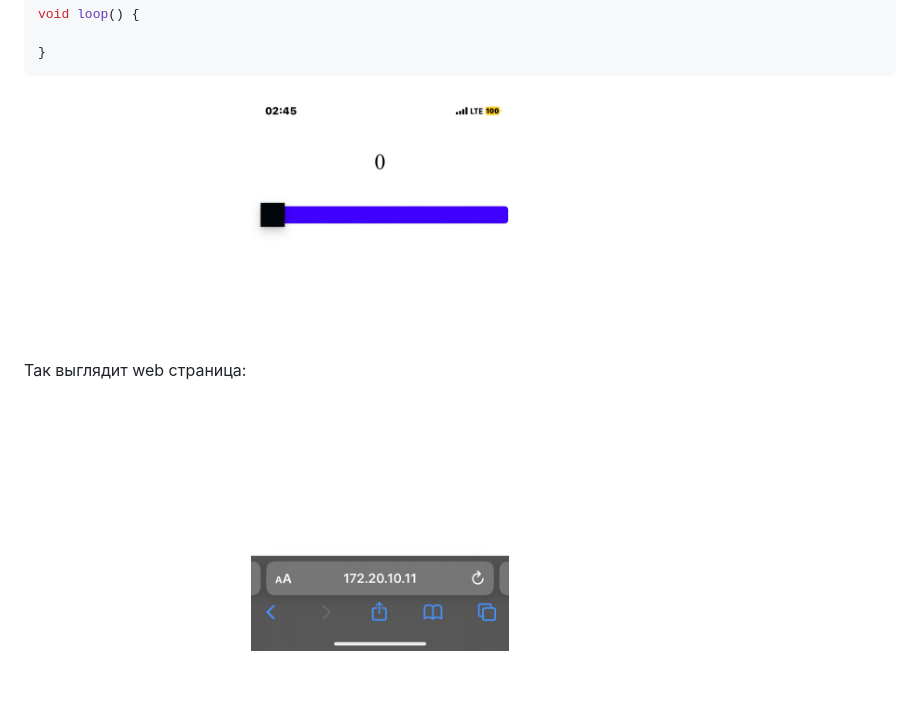
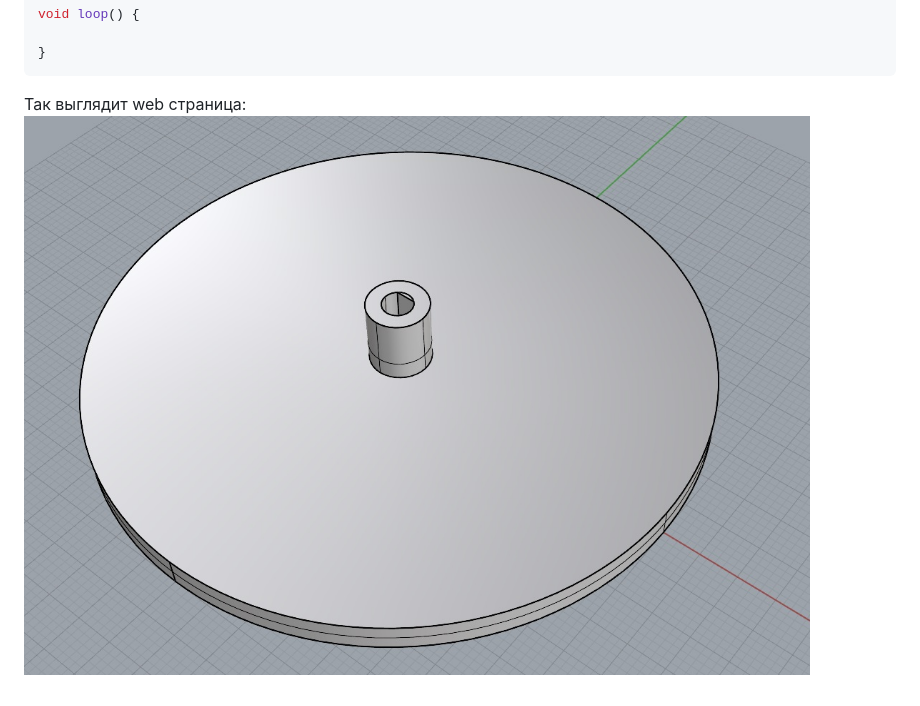
Before and after one commit to OSoba-Mask/projectX, a Markdown page: README.md, the part around the change. GitHub-like rendering.

````diff
--- a/README.md
+++ b/README.md
@@ -123,4 +123,4 @@ void loop() {
 }
 ```
 Так выглядит web страница:
-![1](pictures/1.jpeg)
+![1](pictures/круг.jpg)
````
